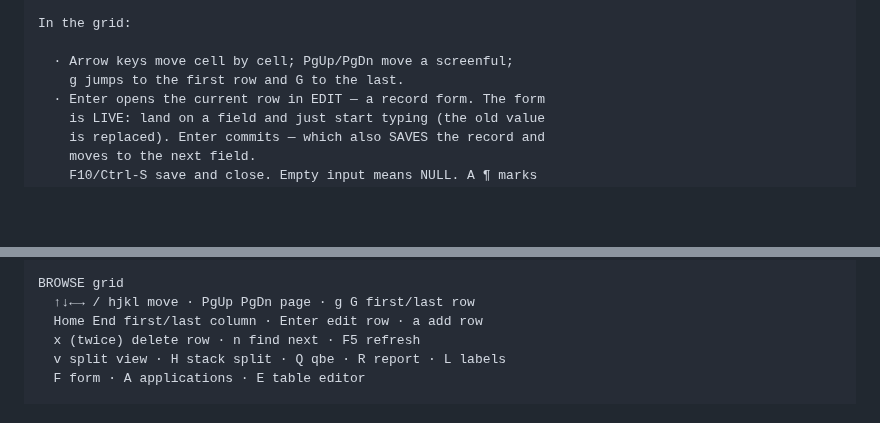
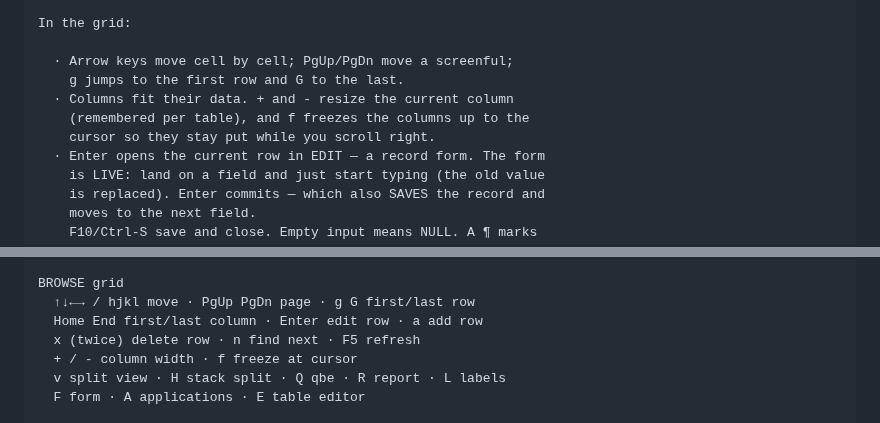
Before and after one commit to awksedgreep/phosphor, a Markdown page: docs/MANUAL.md, 2 parts joined by grey strips. GitHub-like rendering; blank space fills up the shorter version.

```diff
--- a/docs/MANUAL.md
+++ b/docs/MANUAL.md
@@ -59,6 +59,9 @@ In the grid:
 
   · Arrow keys move cell by cell; PgUp/PgDn move a screenful;
     g jumps to the first row and G to the last.
+  · Columns fit their data. + and - resize the current column
+    (remembered per table), and f freezes the columns up to the
+    cursor so they stay put while you scroll right.
   · Enter opens the current row in EDIT — a record form. The form
     is LIVE: land on a field and just start typing (the old value
     is replaced). Enter commits — which also SAVES the record and
@@ -397,6 +400,7 @@ BROWSE grid
   ↑↓←→ / hjkl move · PgUp PgDn page · g G first/last row
   Home End first/last column · Enter edit row · a add row
   x (twice) delete row · n find next · F5 refresh
+  + / - column width · f freeze at cursor
   v split view · H stack split · Q qbe · R report · L labels
   F form · A applications · E table editor
 
```
Also changed, not shown: CHANGELOG.md (+5 -0 lines), docs/UI-TOUR.md (+1 -0 lines), docs/demo/ui/columns.gif (added), 4 other files.
